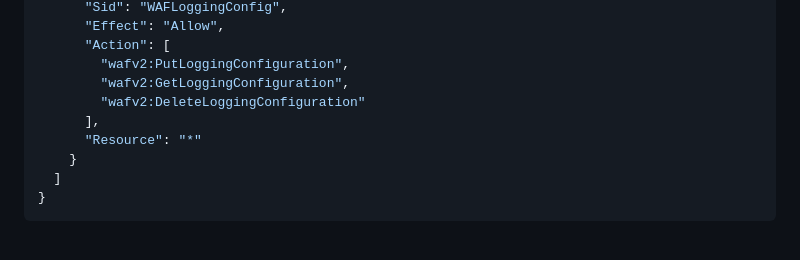
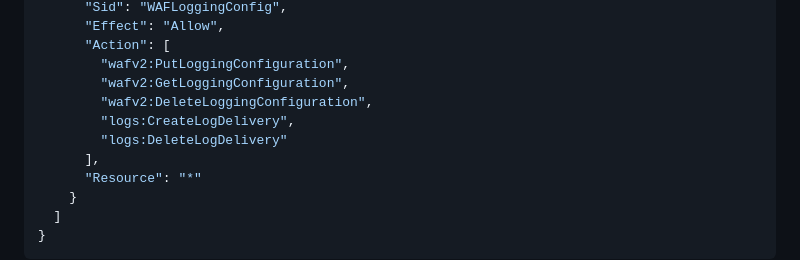
Before and after one commit to chrispivonka/chrispivonka.com, a Markdown page: infra/3dprinting/SETUP.md, the part around the change. GitHub-like rendering; blank space fills up the shorter version.

Commit message:
fix(3dprinting): grant logs:CreateLogDelivery/DeleteLogDelivery for WAF logging
wafv2:PutLoggingConfiguration targeting a CloudWatch Logs destination
additionally requires logs:CreateLogDelivery (and DeleteLogDelivery for
teardown/rollback) under AWS's log-delivery framework — undocumented in
the action name itself, confirmed via CloudTrail after PutLoggingConfiguration
kept failing with a generic AccessDenied despite the wafv2:* actions
already being granted.

Co-Authored-By: Claude Sonnet 5 <noreply@anthropic.com>

```diff
--- a/infra/3dprinting/SETUP.md
+++ b/infra/3dprinting/SETUP.md
@@ -221,7 +221,9 @@ aws iam create-role \
       "Action": [
         "wafv2:PutLoggingConfiguration",
         "wafv2:GetLoggingConfiguration",
-        "wafv2:DeleteLoggingConfiguration"
+        "wafv2:DeleteLoggingConfiguration",
+        "logs:CreateLogDelivery",
+        "logs:DeleteLogDelivery"
       ],
       "Resource": "*"
     }
```
